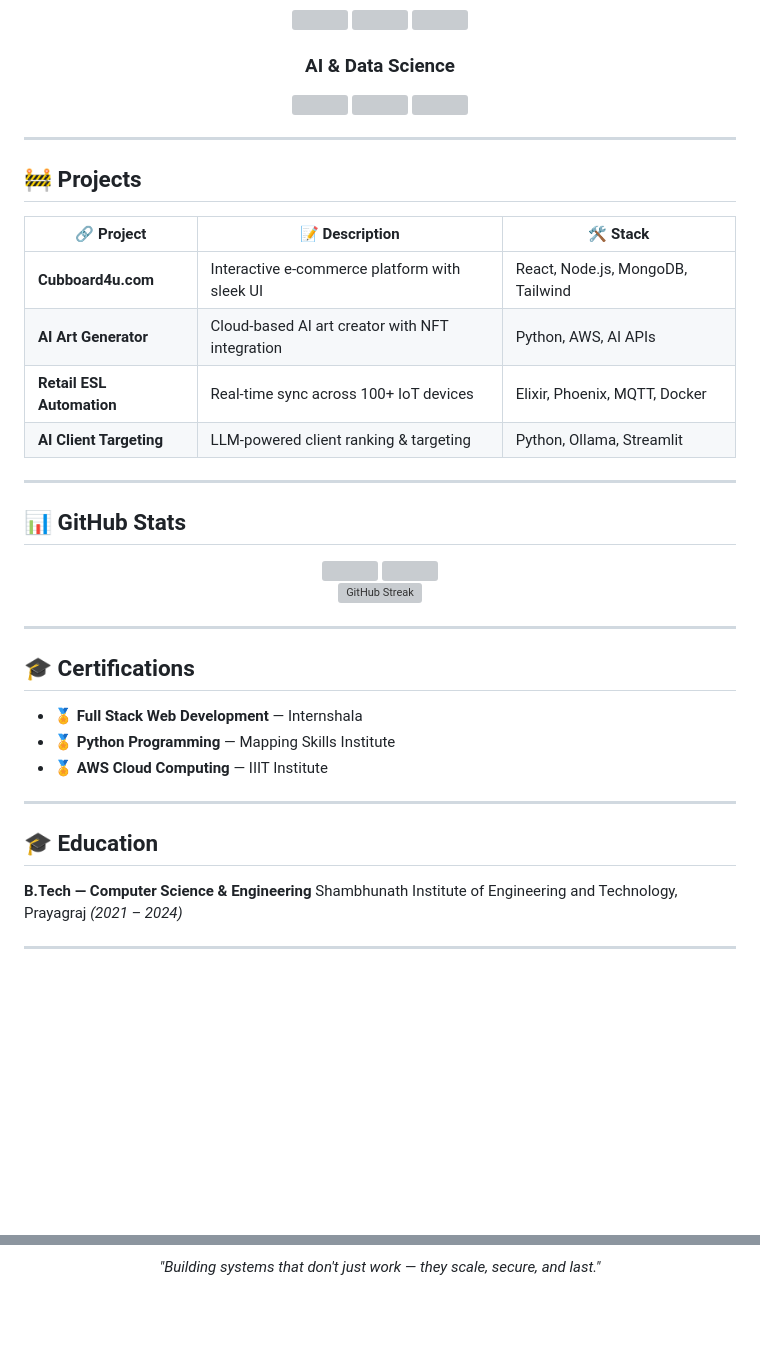
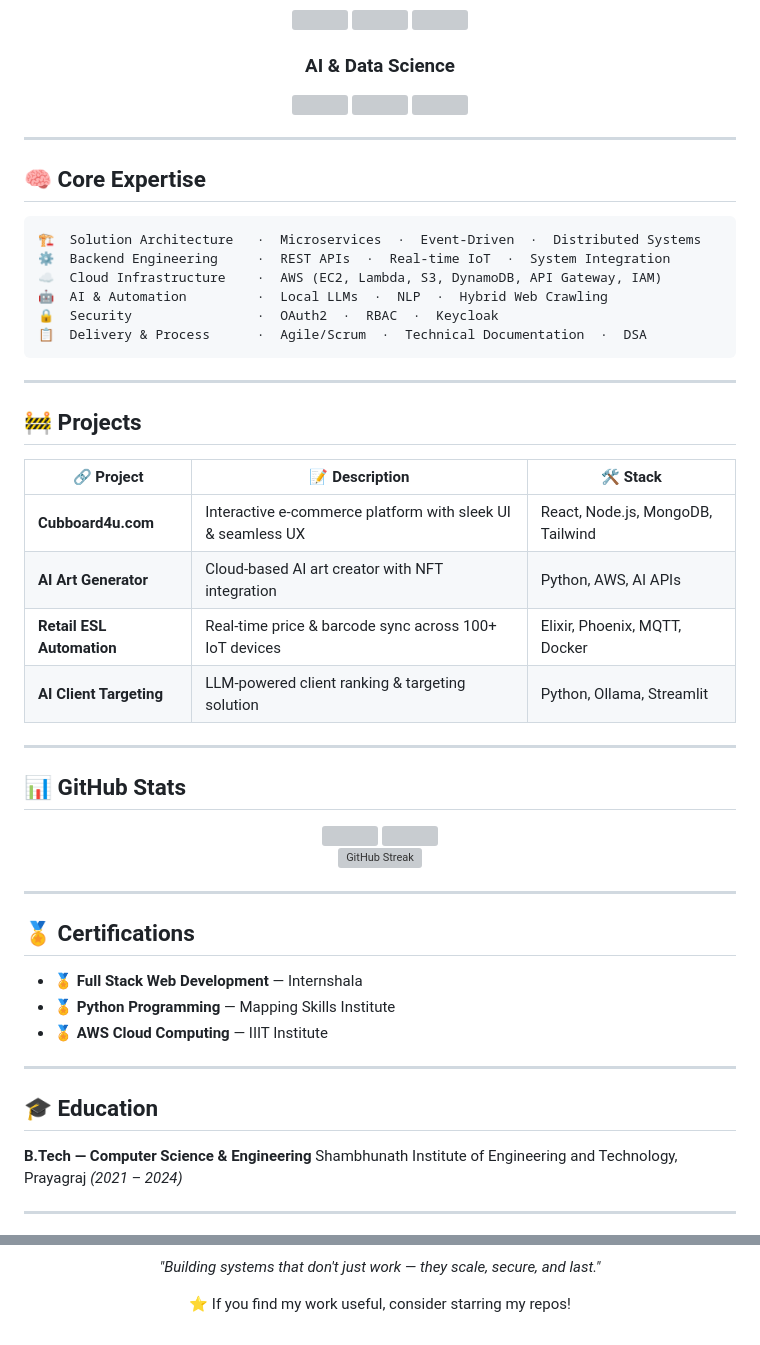
Before and after one commit to zeus881/zeus881, a Markdown page: README.md, 2 parts joined by grey strips. GitHub-like rendering; blank space fills up the shorter version; grey boxes are pictures that could not be loaded.

Commit message:
Revise README with new projects and expertise
Updated profile information and project descriptions in README.md.

````diff
--- a/README.md
+++ b/README.md
@@ -72,29 +82,45 @@ Software Engineer with hands-on experience building **scalable backend systems**
 
 ---
 
+## 🧠 Core Expertise
+
+```
+🏗️  Solution Architecture   ·  Microservices  ·  Event-Driven  ·  Distributed Systems
+⚙️  Backend Engineering     ·  REST APIs  ·  Real-time IoT  ·  System Integration
+☁️  Cloud Infrastructure    ·  AWS (EC2, Lambda, S3, DynamoDB, API Gateway, IAM)
+🤖  AI & Automation         ·  Local LLMs  ·  NLP  ·  Hybrid Web Crawling
+🔒  Security                ·  OAuth2  ·  RBAC  ·  Keycloak
+📋  Delivery & Process      ·  Agile/Scrum  ·  Technical Documentation  ·  DSA
+```
+
+---
+
 ## 🚧 Projects
 
 | 🔗 Project | 📝 Description | 🛠️ Stack |
 |---|---|---|
-| **Cubboard4u.com** | Interactive e-commerce platform with sleek UI | React, Node.js, MongoDB, Tailwind |
+| **Cubboard4u.com** | Interactive e-commerce platform with sleek UI & seamless UX | React, Node.js, MongoDB, Tailwind |
 | **AI Art Generator** | Cloud-based AI art creator with NFT integration | Python, AWS, AI APIs |
-| **Retail ESL Automation** | Real-time sync across 100+ IoT devices | Elixir, Phoenix, MQTT, Docker |
-| **AI Client Targeting** | LLM-powered client ranking & targeting | Python, Ollama, Streamlit |
+| **Retail ESL Automation** | Real-time price & barcode sync across 100+ IoT devices | Elixir, Phoenix, MQTT, Docker |
+| **AI Client Targeting** | LLM-powered client ranking & targeting solution | Python, Ollama, Streamlit |
 
 ---
 
 ## 📊 GitHub Stats
 
 <div align="center">
+
 <img src="https://github-readme-stats.vercel.app/api?username=zeus881&show_icons=true&theme=tokyonight&hide_border=true&count_private=true" height="180px"/>
 <img src="https://github-readme-stats.vercel.app/api/top-langs/?username=zeus881&layout=compact&theme=tokyonight&hide_border=true" height="180px"/>
 
 [![GitHub Streak](https://streak-stats.demolab.com?user=zeus881&theme=tokyonight&hide_border=true)](https://git.io/streak-stats)
+
 </div>
 
 ---
 
-## 🎓 Certifications
+## 🏅 Certifications
+
 - 🏅 **Full Stack Web Development** — Internshala
 - 🏅 **Python Programming** — Mapping Skills Institute
 - 🏅 **AWS Cloud Computing** — IIIT Institute
@@ -102,6 +128,7 @@ Software Engineer with hands-on experience building **scalable backend systems**
 ---
 
 ## 🎓 Education
+
 **B.Tech — Computer Science & Engineering**
 Shambhunath Institute of Engineering and Technology, Prayagraj *(2021 – 2024)*
 
@@ -117,4 +152,6 @@ Shambhunath Institute of Engineering and Technology, Prayagraj *(2021 – 2024)*
 
 *"Building systems that don't just work — they scale, secure, and last."*
 
+⭐ If you find my work useful, consider starring my repos!
+
 </div>
````
Also changed, not shown: other parts of README.md (+23 -5 lines).
